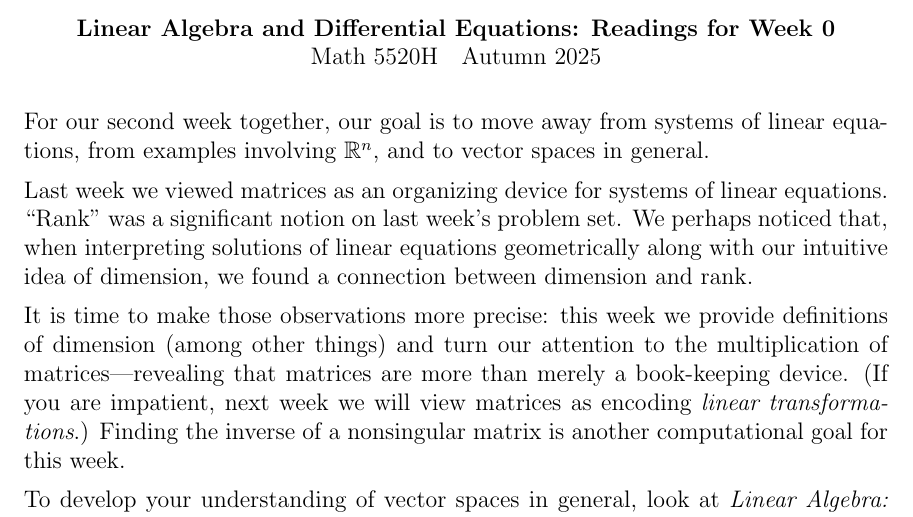
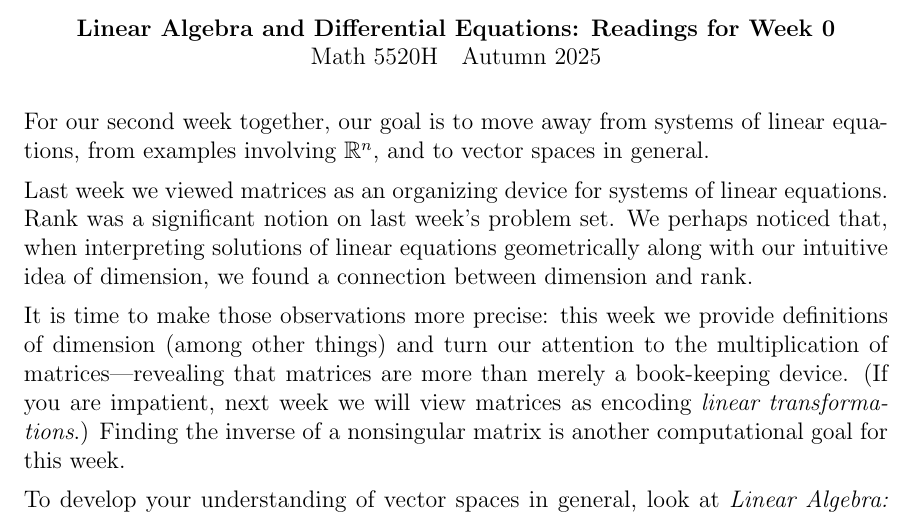
Before and after one commit to kisonecat/math5520h, a LaTeX problem sheet (readings/reading02.tex): part of the page, cut so that both start at the same text. Compiled offline with pdfLaTeX.

Commit message:
quotation marks do not appear correctly on Canvas

```diff
--- a/readings/reading02.tex
+++ b/readings/reading02.tex
@@ -13,7 +13,7 @@ linear equations, from examples involving $\mathbb{R}^n$, and to vector
 spaces in general.
 
 Last week we viewed matrices as an organizing device for systems of
-linear equations.  ``Rank'' was a significant notion on last week's
+linear equations.  Rank was a significant notion on last week's
 problem set.  We perhaps noticed that, when interpreting solutions of
 linear equations geometrically along with our intuitive idea of
 dimension, we found a connection between dimension and rank.
```
